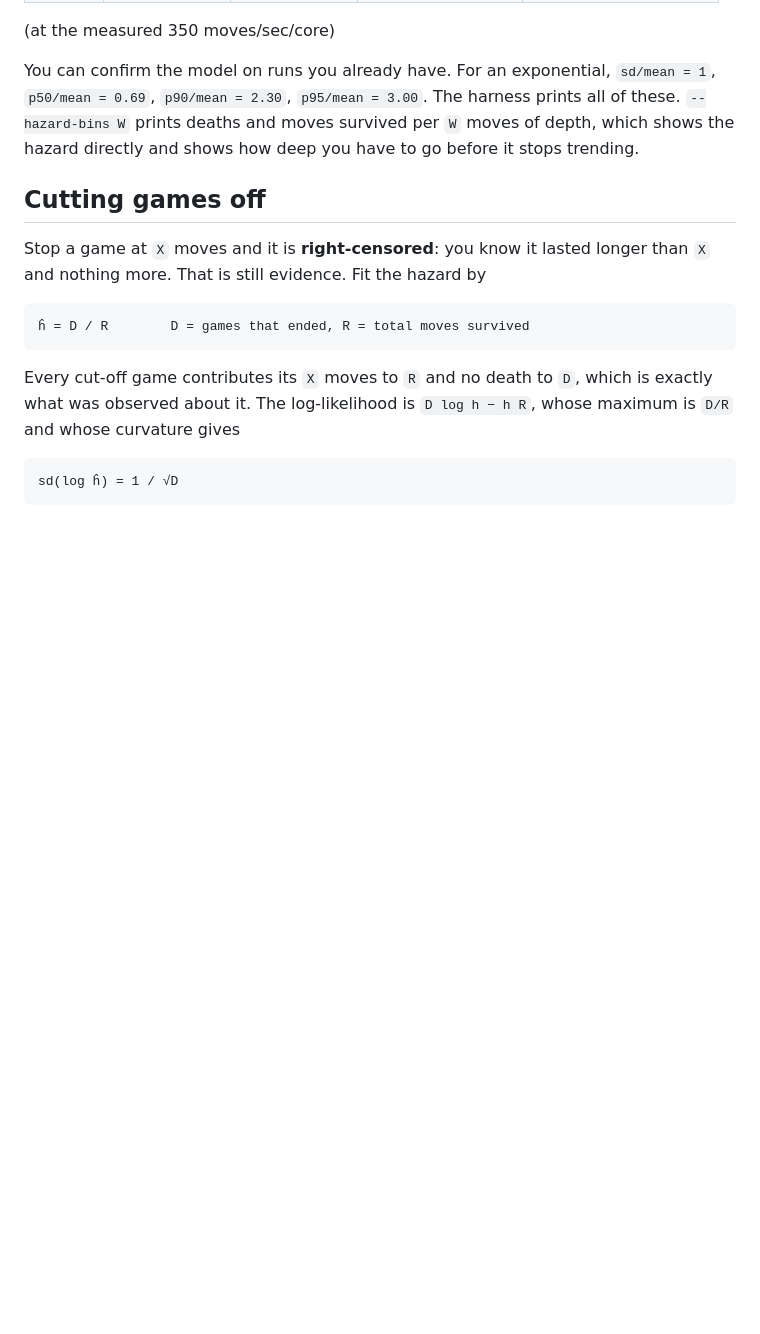
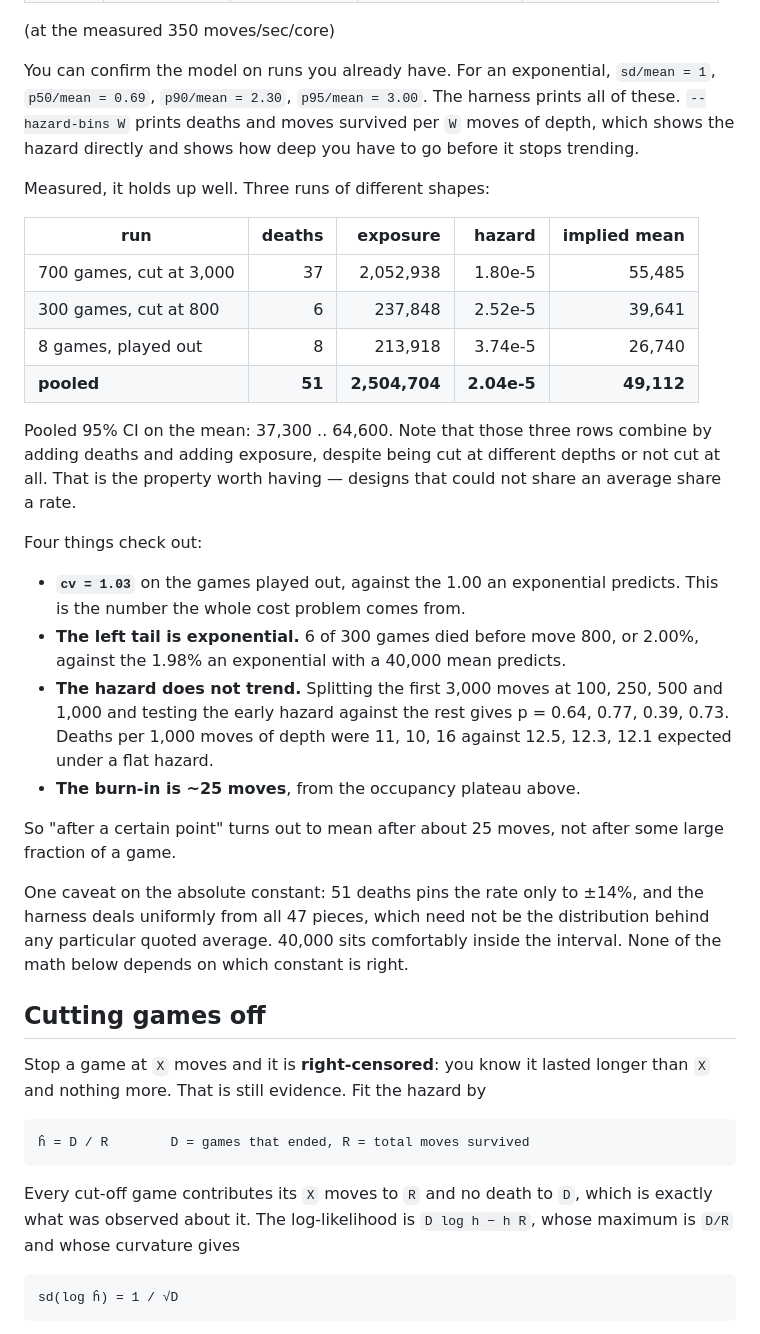
Before and after one commit to gary-z/blokie, a Markdown page: docs/evaluating-changes.md, the part around one of its changes. GitHub-like rendering; blank space fills up the shorter version.

```diff
--- a/docs/evaluating-changes.md
+++ b/docs/evaluating-changes.md
@@ -39,6 +39,40 @@ harness prints all of these. `--hazard-bins W` prints deaths and moves survived
 per `W` moves of depth, which shows the hazard directly and shows how deep you
 have to go before it stops trending.
 
+Measured, it holds up well. Three runs of different shapes:
+
+| run | deaths | exposure | hazard | implied mean |
+|---|---:|---:|---:|---:|
+| 700 games, cut at 3,000 | 37 | 2,052,938 | 1.80e-5 | 55,485 |
+| 300 games, cut at 800   |  6 |   237,848 | 2.52e-5 | 39,641 |
+| 8 games, played out     |  8 |   213,918 | 3.74e-5 | 26,740 |
+| **pooled**              | **51** | **2,504,704** | **2.04e-5** | **49,112** |
+
+Pooled 95% CI on the mean: 37,300 .. 64,600. Note that those three rows combine
+by adding deaths and adding exposure, despite being cut at different depths or
+not cut at all. That is the property worth having — designs that could not share
+an average share a rate.
+
+Four things check out:
+
+- **`cv = 1.03`** on the games played out, against the 1.00 an exponential
+  predicts. This is the number the whole cost problem comes from.
+- **The left tail is exponential.** 6 of 300 games died before move 800, or
+  2.00%, against the 1.98% an exponential with a 40,000 mean predicts.
+- **The hazard does not trend.** Splitting the first 3,000 moves at 100, 250,
+  500 and 1,000 and testing the early hazard against the rest gives p = 0.64,
+  0.77, 0.39, 0.73. Deaths per 1,000 moves of depth were 11, 10, 16 against
+  12.5, 12.3, 12.1 expected under a flat hazard.
+- **The burn-in is ~25 moves**, from the occupancy plateau above.
+
+So "after a certain point" turns out to mean after about 25 moves, not after
+some large fraction of a game.
+
+One caveat on the absolute constant: 51 deaths pins the rate only to ±14%, and
+the harness deals uniformly from all 47 pieces, which need not be the
+distribution behind any particular quoted average. 40,000 sits comfortably
+inside the interval. None of the math below depends on which constant is right.
+
 ## Cutting games off
 
 Stop a game at `X` moves and it is **right-censored**: you know it lasted longer
```
Also changed, not shown: other parts of docs/evaluating-changes.md (+31 -18 lines).
